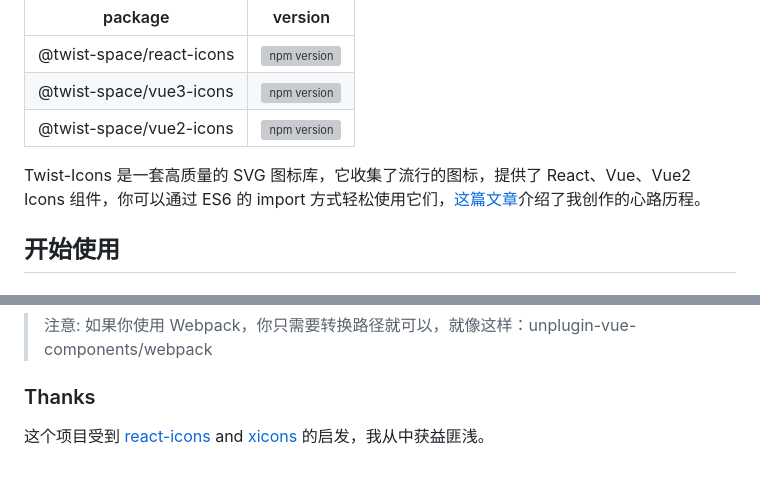
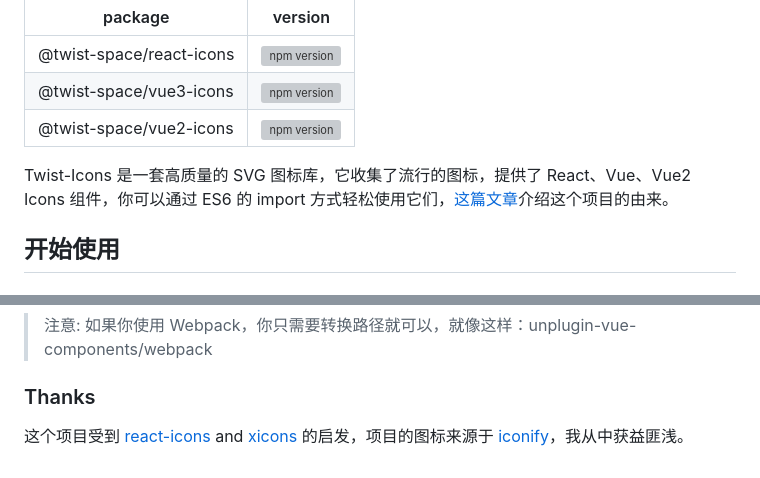
Before and after one commit to twist-space/twist-icons, a Markdown page: README.zh.md, 2 parts joined by grey strips. Drawn GitHub-style; grey boxes are pictures that could not be loaded.

Commit message:
docs: update

```diff
--- a/README.zh.md
+++ b/README.zh.md
@@ -8,7 +8,7 @@
 | @twist-space/vue3-icons | [![npm version](https://img.shields.io/npm/v/@twist-space/vue3-icons.svg)](https://www.npmjs.com/package/@twist-space/vue3-icons)|
 | @twist-space/vue2-icons | [![npm version](https://img.shields.io/npm/v/@twist-space/vue2-icons.svg)](https://www.npmjs.com/package/@twist-space/vue2-icons)|
 
-Twist-Icons 是一套高质量的 SVG 图标库，它收集了流行的图标，提供了 React、Vue、Vue2 Icons 组件，你可以通过 ES6 的 import 方式轻松使用它们，[这篇文章](https://razzh.vercel.app/posts/twist-icons/)介绍了我创作的心路历程。
+Twist-Icons 是一套高质量的 SVG 图标库，它收集了流行的图标，提供了 React、Vue、Vue2 Icons 组件，你可以通过 ES6 的 import 方式轻松使用它们，[这篇文章](https://razzh.vercel.app/posts/twist-icons/)介绍这个项目的由来。
 
 ## 开始使用
 
@@ -149,4 +149,4 @@ export default defineConfig({
 ### Thanks
 
 这个项目受到 [react-icons](https://github.com/react-icons/react-icons) and [xicons](https://github.com/07akioni/xicons)
-的启发，我从中获益匪浅。
+的启发，项目的图标来源于 [iconify](https://iconify.design/)，我从中获益匪浅。
```
Also changed, not shown: README.md (+1 -1 lines).
